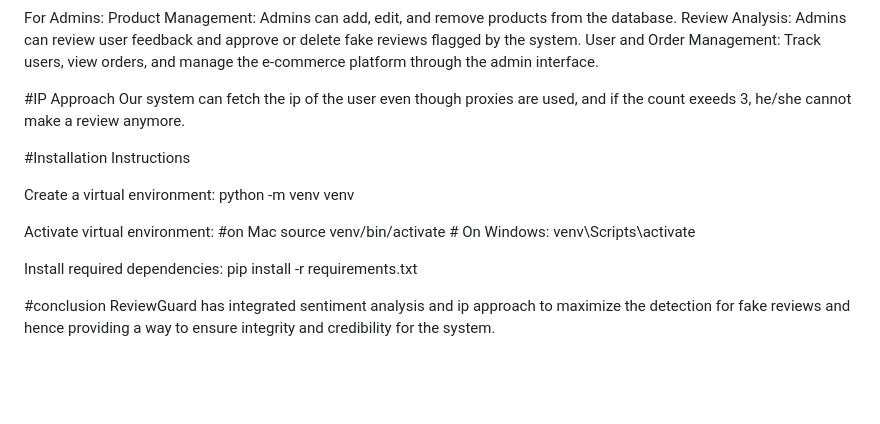
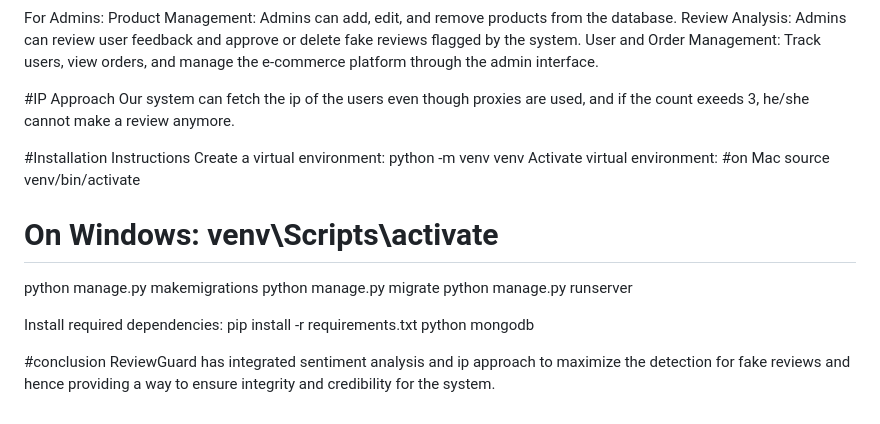
Before and after one commit to musaibmirrr/ReviewGuard, a Markdown page: readme.md, the part around the change. GitHub-like rendering; blank space fills up the shorter version.

```diff
--- a/readme.md
+++ b/readme.md
@@ -31,18 +31,22 @@ Review Analysis: Admins can review user feedback and approve or delete fake revi
 User and Order Management: Track users, view orders, and manage the e-commerce platform through the admin interface.
 
 #IP Approach
-Our system can fetch the ip of the user even though proxies are used, and if the count exeeds 3, he/she cannot make a review anymore.
+Our system can fetch the ip of the users even though proxies are used, and if the count exeeds 3, he/she cannot make a review anymore.
 
 #Installation Instructions
-
 Create a virtual environment:
 python -m venv venv
-
 Activate virtual environment:
-#on Mac source venv/bin/activate   # On Windows: venv\Scripts\activate
+#on Mac source venv/bin/activate
+# On Windows: venv\Scripts\activate
+python manage.py makemigrations
+python manage.py migrate
+python manage.py runserver
 
 Install required dependencies:
 pip install -r requirements.txt
+python
+mongodb
 
 #conclusion
 ReviewGuard has integrated sentiment analysis and ip approach to maximize the detection for fake reviews and hence providing a way to ensure integrity and credibility for the system.
```
